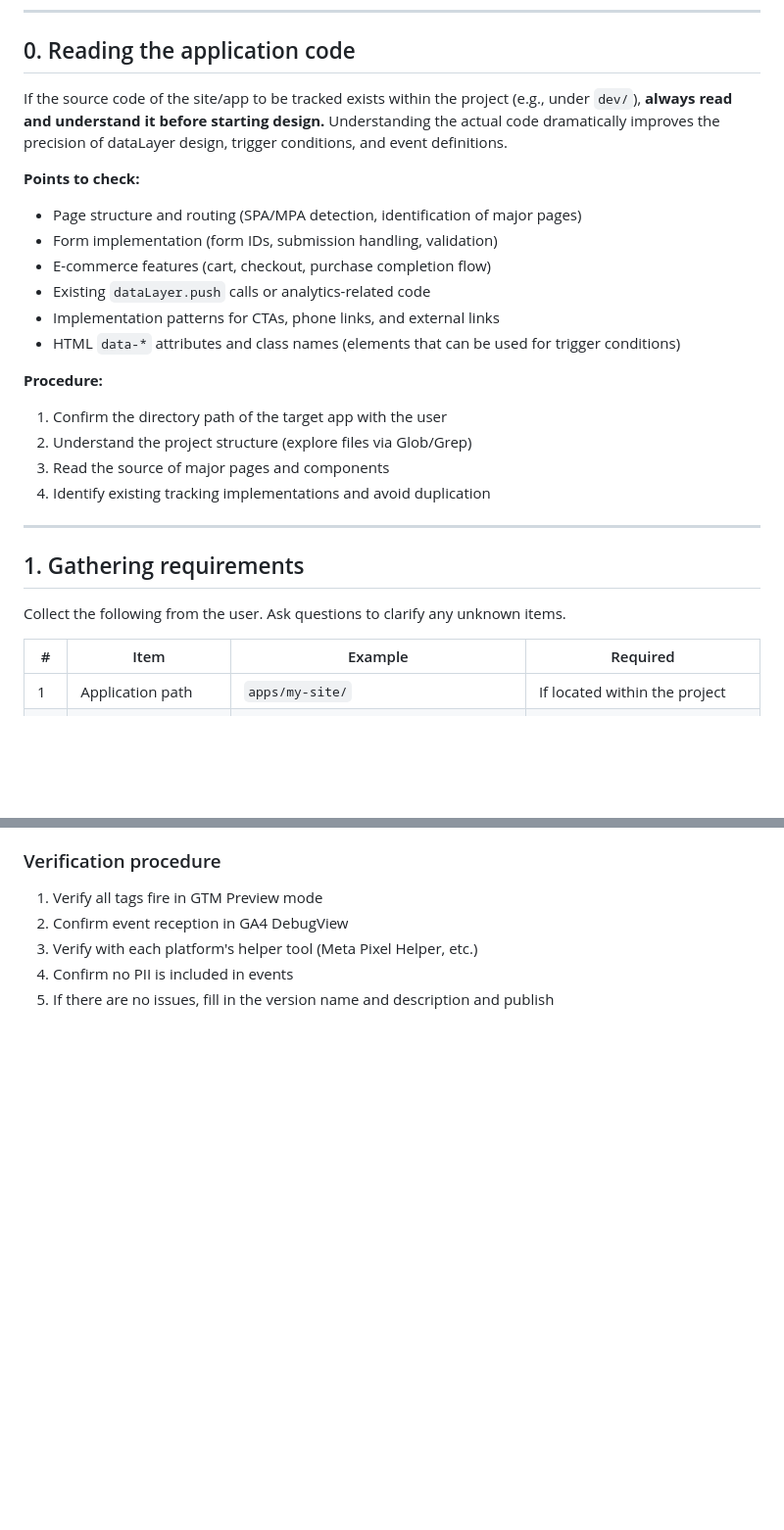
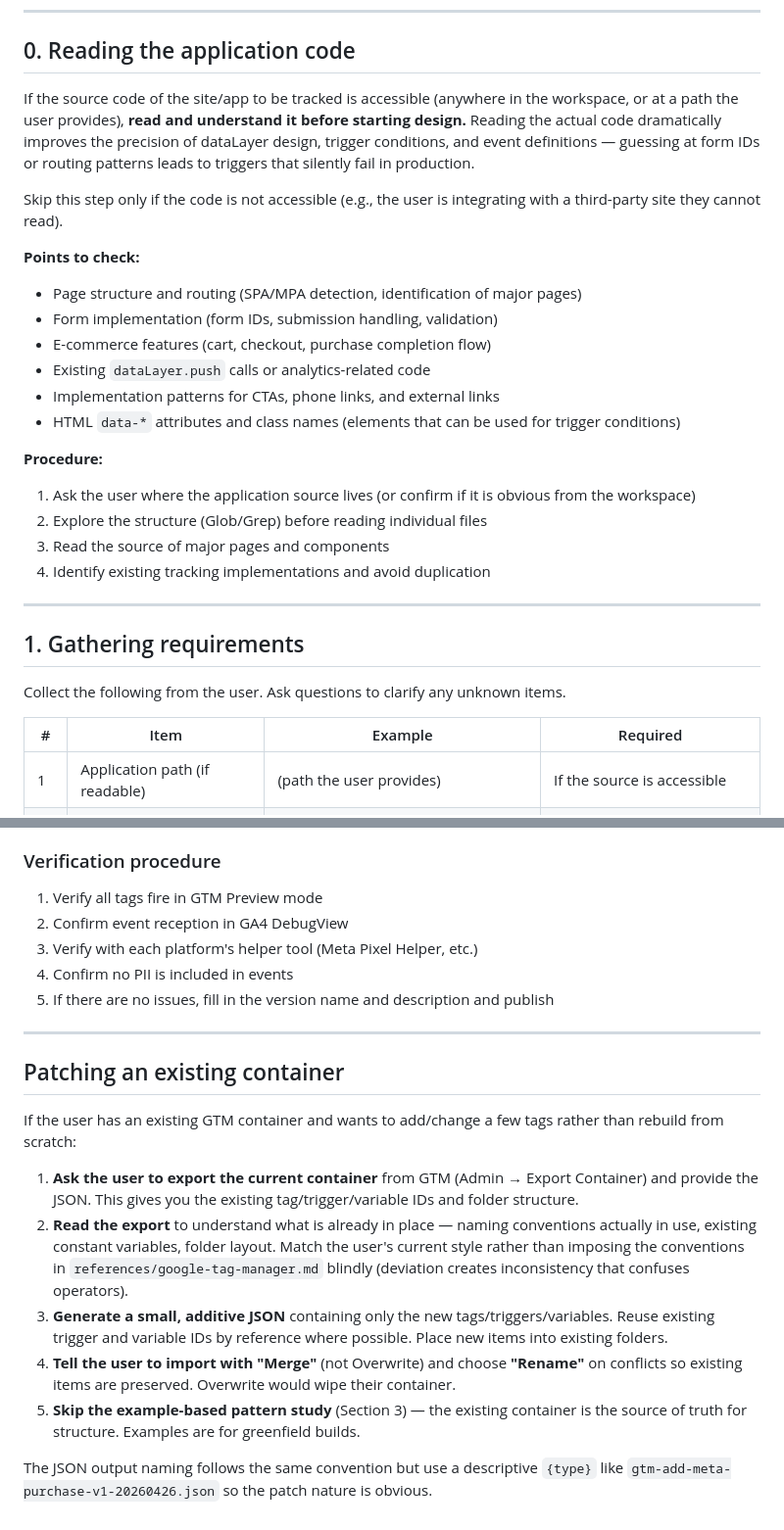
Before and after one commit to J-Naish/business-agent-kit, a Markdown page: skills/gtm-tracking-setup/SKILL.md, 2 parts joined by grey strips. Shown at 98% size. Drawn GitHub-style; blank space fills up the shorter version.

Commit message:
Polish gtm-tracking-setup skill structure
- Add LinkedIn Insight Tag and Microsoft Ads to the SKILL.md reference
  table so they are surfaced when those platforms are needed (the files
  existed and were used by examples but were missing from the index).
- Add a Contents TOC at the top of google-tag-manager.md so the model
  can locate the JSON spec section without scanning all 800 lines.
- Add a "Patching an existing container" workflow section covering
  export/Merge import, ID reuse, and respecting the user's existing
  conventions over the defaults in the reference.
- Drop project-specific path assumptions (dev/, apps/my-site/) from
  Section 0 and the requirements table; phrase it in terms of any
  accessible source path so the skill works outside this repo.

Co-Authored-By: Claude Opus 4.7 (1M context) <noreply@anthropic.com>

```diff
--- a/skills/gtm-tracking-setup/SKILL.md
+++ b/skills/gtm-tracking-setup/SKILL.md
@@ -17,7 +17,9 @@ Design tracking configurations for GA4, GTM, and each ad platform, and output an
 
 ## 0. Reading the application code
 
-If the source code of the site/app to be tracked exists within the project (e.g., under `dev/`), **always read and understand it before starting design.** Understanding the actual code dramatically improves the precision of dataLayer design, trigger conditions, and event definitions.
+If the source code of the site/app to be tracked is accessible (anywhere in the workspace, or at a path the user provides), **read and understand it before starting design.** Reading the actual code dramatically improves the precision of dataLayer design, trigger conditions, and event definitions — guessing at form IDs or routing patterns leads to triggers that silently fail in production.
+
+Skip this step only if the code is not accessible (e.g., the user is integrating with a third-party site they cannot read).
 
 **Points to check:**
 - Page structure and routing (SPA/MPA detection, identification of major pages)
@@ -28,8 +30,8 @@ If the source code of the site/app to be tracked exists within the project (e.g.
 - HTML `data-*` attributes and class names (elements that can be used for trigger conditions)
 
 **Procedure:**
-1. Confirm the directory path of the target app with the user
-2. Understand the project structure (explore files via Glob/Grep)
+1. Ask the user where the application source lives (or confirm if it is obvious from the workspace)
+2. Explore the structure (Glob/Grep) before reading individual files
 3. Read the source of major pages and components
 4. Identify existing tracking implementations and avoid duplication
 
@@ -41,7 +43,7 @@ Collect the following from the user. Ask questions to clarify any unknown items.
 
 | # | Item | Example | Required |
 |---|------|-----|------|
-| 1 | Application path | `apps/my-site/` | If located within the project |
+| 1 | Application path (if readable) | (path the user provides) | If the source is accessible |
 | 2 | Site type | Corporate / LP / EC / Lead generation | ✅ |
 | 3 | Platforms to use | GA4, Google Ads, Meta, TikTok, X, Clarity | ✅ |
 | 4 | Primary conversions | Purchase, form submission, phone tap, etc. | ✅ |
@@ -184,3 +188,17 @@ After outputting the JSON, guide the user through the following.
 3. Verify with each platform's helper tool (Meta Pixel Helper, etc.)
 4. Confirm no PII is included in events
 5. If there are no issues, fill in the version name and description and publish
+
+---
+
+## Patching an existing container
+
+If the user has an existing GTM container and wants to add/change a few tags rather than rebuild from scratch:
+
+1. **Ask the user to export the current container** from GTM (Admin → Export Container) and provide the JSON. This gives you the existing tag/trigger/variable IDs and folder structure.
+2. **Read the export** to understand what is already in place — naming conventions actually in use, existing constant variables, folder layout. Match the user's current style rather than imposing the conventions in `references/google-tag-manager.md` blindly (deviation creates inconsistency that confuses operators).
+3. **Generate a small, additive JSON** containing only the new tags/triggers/variables. Reuse existing trigger and variable IDs by reference where possible. Place new items into existing folders.
+4. **Tell the user to import with "Merge"** (not Overwrite) and choose **"Rename"** on conflicts so existing items are preserved. Overwrite would wipe their container.
+5. **Skip the example-based pattern study** (Section 3) — the existing container is the source of truth for structure. Examples are for greenfield builds.
+
+The JSON output naming follows the same convention but use a descriptive `{type}` like `gtm-add-meta-purchase-v1-20260426.json` so the patch nature is obvious.
```
Also changed, not shown: other parts of skills/gtm-tracking-setup/SKILL.md (+2 -0 lines), 1 other file.
